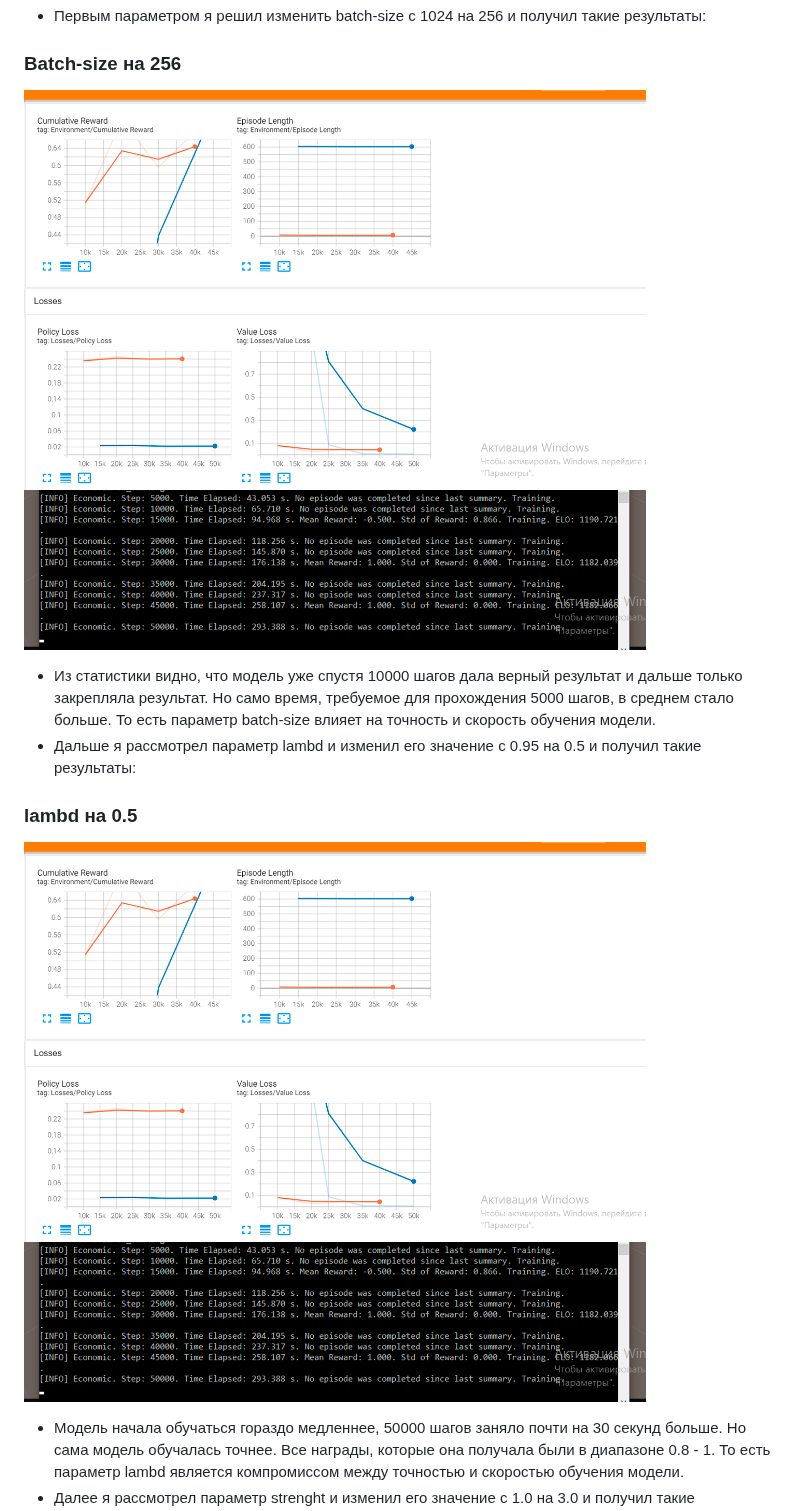
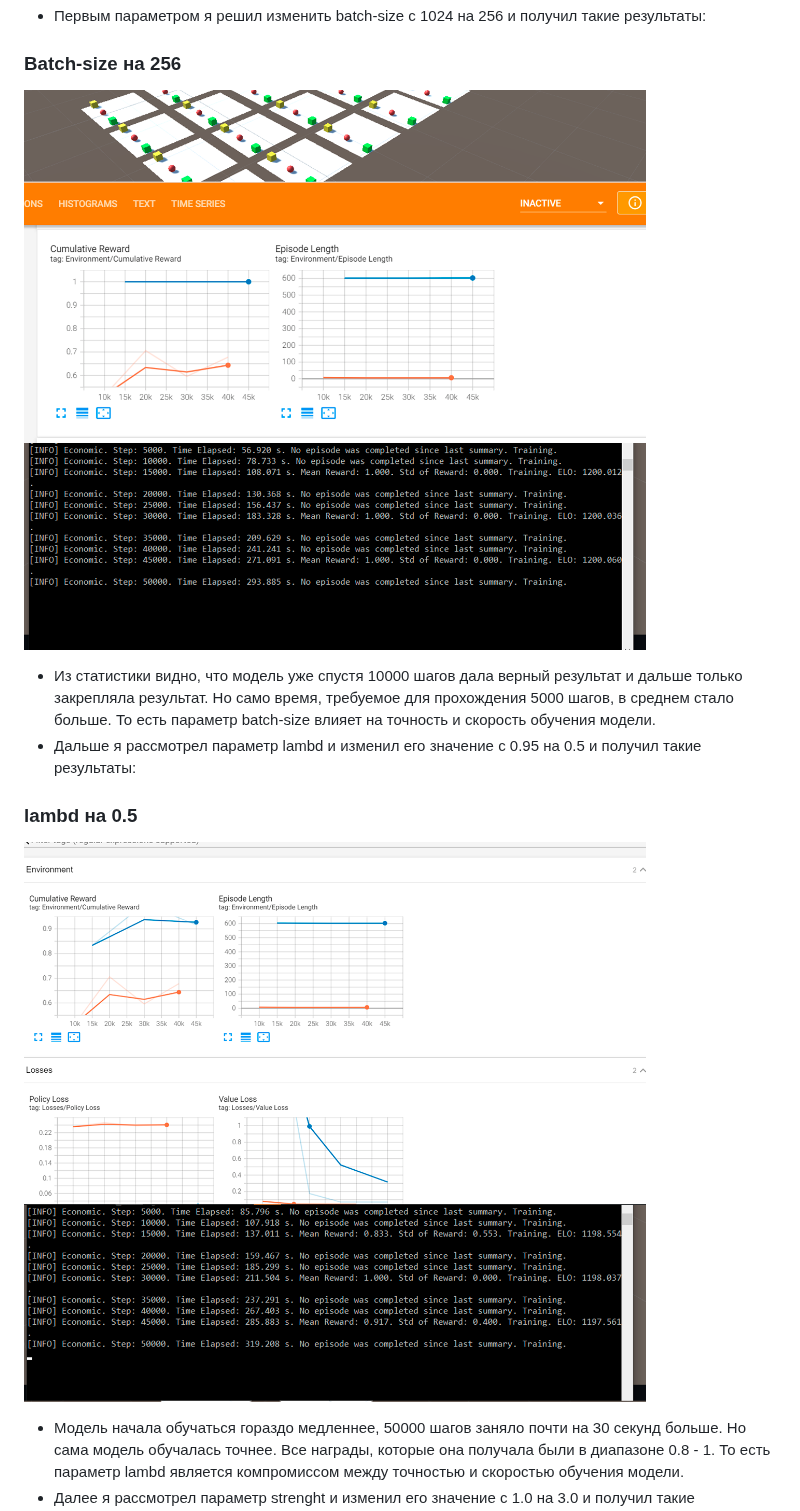
Before and after one commit to W1RDy/DA-in-GameDev-L01-Alchin-Ivan, a Markdown page: lab5/lab5.md, the part around one of its changes. GitHub-like rendering.

```diff
--- a/lab5/lab5.md
+++ b/lab5/lab5.md
@@ -66,13 +66,13 @@
 - Первым параметром я решил изменить batch-size с 1024 на 256 и получил такие результаты:
 
 ### Batch-size на 256
-![Изображение](NormalStats.png)
+![Изображение](Batch-size256.png)
 
 - Из статистики видно, что модель уже спустя 10000 шагов дала верный результат и дальше только закрепляла результат. Но само время, требуемое для прохождения 5000 шагов, в среднем стало больше. То есть параметр batch-size влияет на точность и скорость обучения модели.
 - Дальше я рассмотрел параметр lambd и изменил его значение с 0.95 на 0.5 и получил такие результаты:
 
 ### lambd на 0.5
-![Изображение](NormalStats.png)
+![Изображение](Lambd0.5.png)
 
 - Модель начала обучаться гораздо медленнее, 50000 шагов заняло почти на 30 секунд больше. Но сама модель обучалась точнее. Все награды, которые она получала были в диапазоне 0.8 - 1. То есть параметр lambd является компромиссом между точностью и скоростью обучения модели.
 - Далее я рассмотрел параметр strenght и изменил его значение с 1.0 на 3.0 и получил такие результаты:
```
Also changed, not shown: other parts of lab5/lab5.md (+1 -1 lines).
